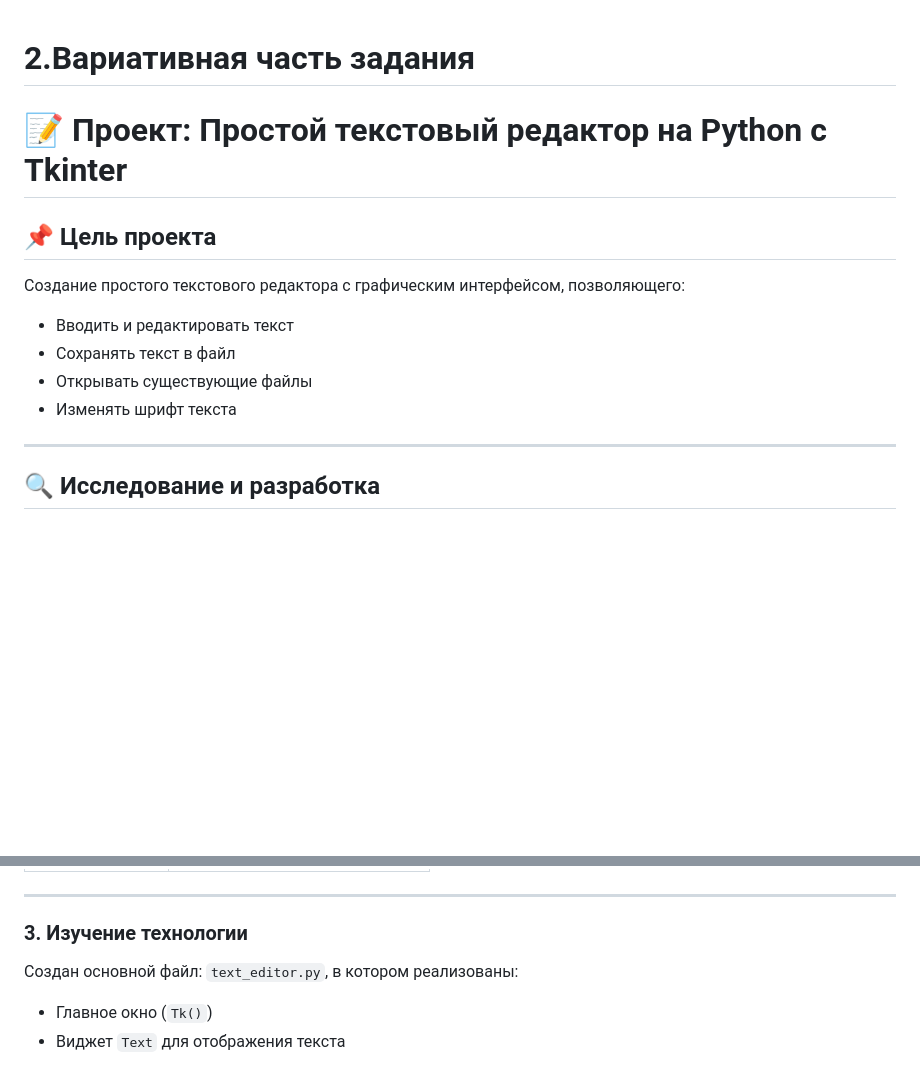
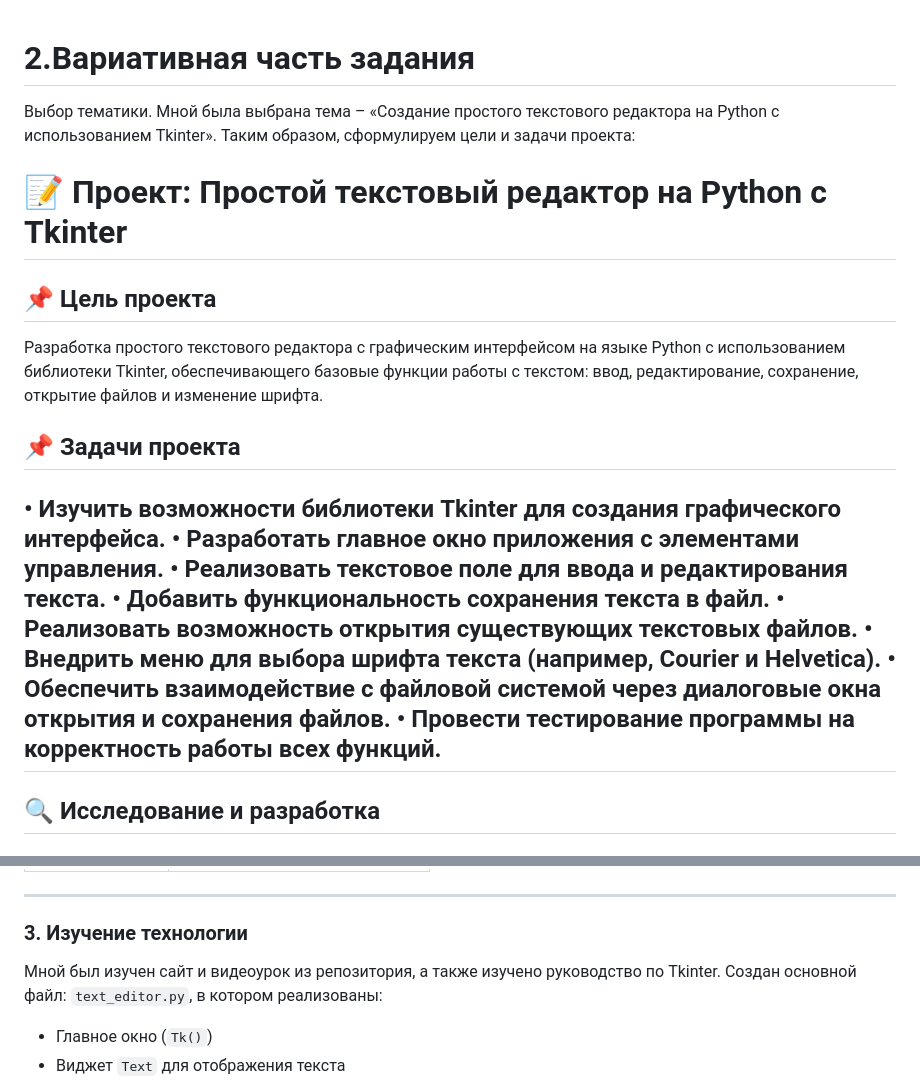
Before and after one commit to Moussesss/practice-2025-1-master, a Markdown page: docs/README.md, 2 parts joined by grey strips. Rendered like a GitHub page; blank space fills up the shorter version.

```diff
--- a/docs/README.md
+++ b/docs/README.md
@@ -1,15 +1,20 @@
 # 2.Вариативная часть задания
+Выбор тематики. Мной была выбрана тема – «Создание простого текстового редактора на Python с использованием Tkinter». Таким образом, сформулируем цели и задачи проекта:
+
 # 📝 Проект: Простой текстовый редактор на Python с Tkinter
 
 ## 📌 Цель проекта
+Разработка простого текстового редактора с графическим интерфейсом на языке Python с использованием библиотеки Tkinter, обеспечивающего базовые функции работы с текстом: ввод, редактирование, сохранение, открытие файлов и изменение шрифта.
 
-Создание простого текстового редактора с графическим интерфейсом, позволяющего:
-
-- Вводить и редактировать текст
-- Сохранять текст в файл
-- Открывать существующие файлы
-- Изменять шрифт текста
-
+## 📌 Задачи проекта
+•	Изучить возможности библиотеки Tkinter для создания графического интерфейса.
+•	Разработать главное окно приложения с элементами управления.
+•	Реализовать текстовое поле для ввода и редактирования текста.
+•	Добавить функциональность сохранения текста в файл.
+•	Реализовать возможность открытия существующих текстовых файлов.
+•	Внедрить меню для выбора шрифта текста (например, Courier и Helvetica).
+•	Обеспечить взаимодействие с файловой системой через диалоговые окна открытия и сохранения файлов.
+•	Провести тестирование программы на корректность работы всех функций.
 ---
 
 ## 🔍 Исследование и разработка
@@ -29,9 +34,8 @@
 ---
 
 ### 3. Изучение технологии
-
+Мной был изучен сайт и видеоурок из репозитория, а также изучено руководство по Tkinter.
 Создан основной файл: `text_editor.py`, в котором реализованы:
-
 - Главное окно (`Tk()`)
 - Виджет `Text` для отображения текста
 - Кнопки "Сохранить", "Открыть"
```
